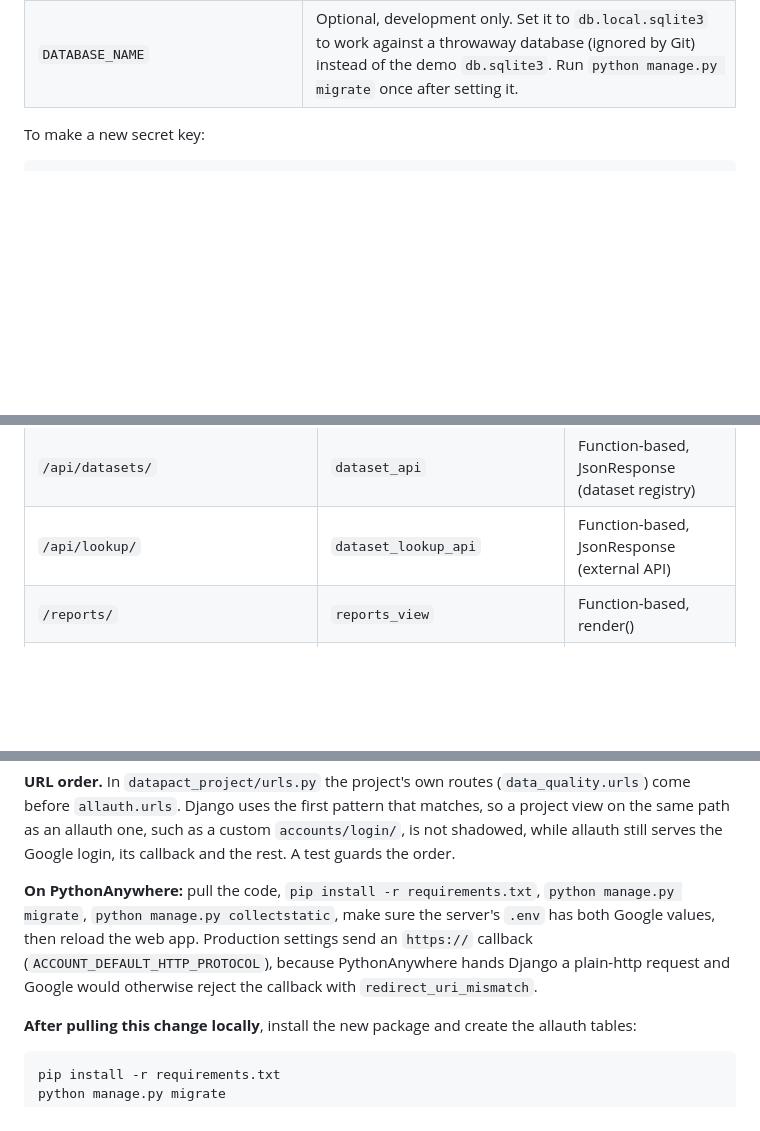
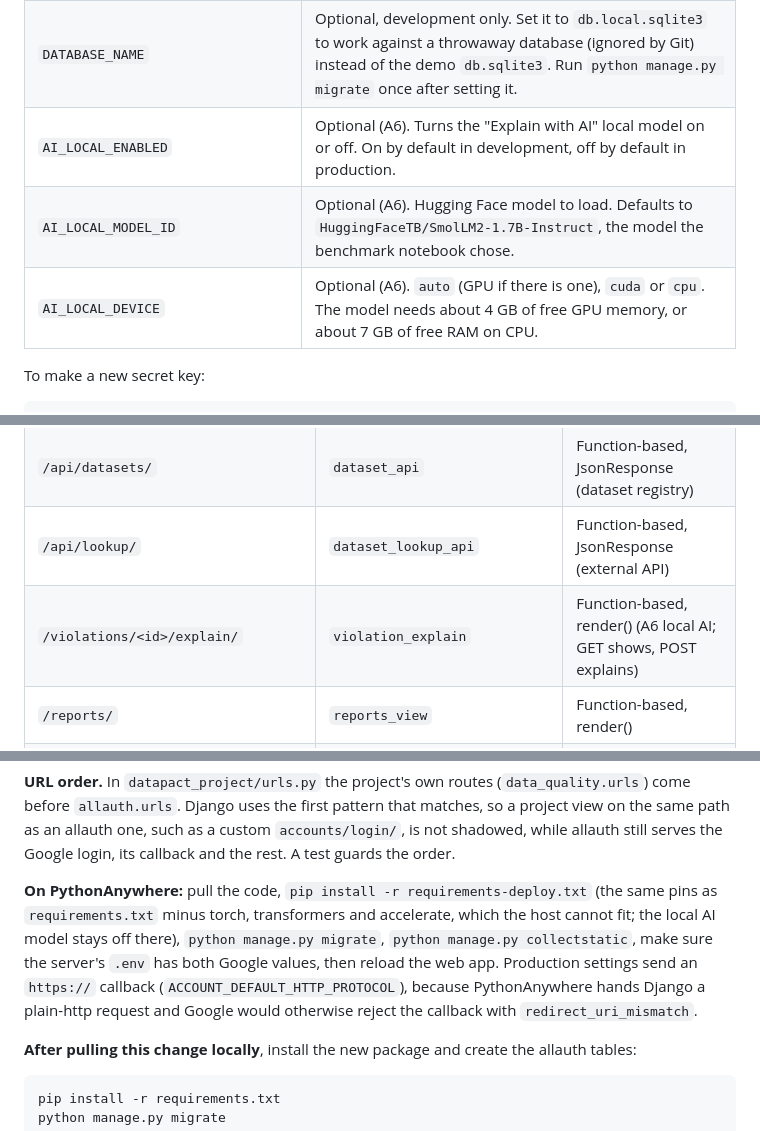
Before and after one commit to S1attaro/15_DataPact, a Markdown page: README.md, 3 parts joined by grey strips. Rendered like a GitHub page; blank space fills up the shorter version.

Commit message:
docs(readme): document the explain page, its settings and deploy installs
Adds the new route to the pages table, the three AI_LOCAL_* variables to the
environment table, and points the PythonAnywhere steps at
requirements-deploy.txt so a deploy does not try to install torch.

Co-Authored-By: Claude Opus 5.5 <noreply@anthropic.com>

```diff
--- a/README.md
+++ b/README.md
@@ -82,6 +82,9 @@ python manage.py seed_demo
 | `GOOGLE_CLIENT_ID` / `GOOGLE_CLIENT_SECRET` | Optional. The OAuth client from the Google Cloud Console, used for Google sign-in (see "Google sign-in" below). Leave them blank and the site still runs; the Google button then shows a "not configured" note. |
 | `ACCOUNT_DEFAULT_HTTP_PROTOCOL` | Optional, production only. Defaults to `https` so Google gets an `https://` callback behind PythonAnywhere's proxy. Set it to `http` only to try production mode over plain http on your own machine. |
 | `DATABASE_NAME` | Optional, development only. Set it to `db.local.sqlite3` to work against a throwaway database (ignored by Git) instead of the demo `db.sqlite3`. Run `python manage.py migrate` once after setting it. |
+| `AI_LOCAL_ENABLED` | Optional (A6). Turns the "Explain with AI" local model on or off. On by default in development, off by default in production. |
+| `AI_LOCAL_MODEL_ID` | Optional (A6). Hugging Face model to load. Defaults to `HuggingFaceTB/SmolLM2-1.7B-Instruct`, the model the benchmark notebook chose. |
+| `AI_LOCAL_DEVICE` | Optional (A6). `auto` (GPU if there is one), `cuda` or `cpu`. The model needs about 4 GB of free GPU memory, or about 7 GB of free RAM on CPU. |
 
 To make a new secret key:
 
@@ -136,6 +139,7 @@ Skip that step and the pages still render, just without the content hash in the
 | `/vega-lite/chart<n>.json` | `vega_chart_spec` | Function-based, JsonResponse (chart spec) |
 | `/api/datasets/` | `dataset_api` | Function-based, JsonResponse (dataset registry) |
 | `/api/lookup/` | `dataset_lookup_api` | Function-based, JsonResponse (external API) |
+| `/violations/<id>/explain/` | `violation_explain` | Function-based, render() (A6 local AI; GET shows, POST explains) |
 | `/reports/` | `reports_view` | Function-based, render() |
 | `/reports/export/validation-runs.csv` | `export_validation_runs_csv` | Function-based, CSV via HttpResponse |
 | `/reports/export/validation-runs.json` | `export_validation_runs_json` | Function-based, JsonResponse |
@@ -307,7 +311,7 @@ Google matches redirect URIs exactly, including the trailing slash, and `localho
 
 **URL order.** In `datapact_project/urls.py` the project's own routes (`data_quality.urls`) come before `allauth.urls`. Django uses the first pattern that matches, so a project view on the same path as an allauth one, such as a custom `accounts/login/`, is not shadowed, while allauth still serves the Google login, its callback and the rest. A test guards the order.
 
-**On PythonAnywhere:** pull the code, `pip install -r requirements.txt`, `python manage.py migrate`, `python manage.py collectstatic`, make sure the server's `.env` has both Google values, then reload the web app. Production settings send an `https://` callback (`ACCOUNT_DEFAULT_HTTP_PROTOCOL`), because PythonAnywhere hands Django a plain-http request and Google would otherwise reject the callback with `redirect_uri_mismatch`.
+**On PythonAnywhere:** pull the code, `pip install -r requirements-deploy.txt` (the same pins as `requirements.txt` minus torch, transformers and accelerate, which the host cannot fit; the local AI model stays off there), `python manage.py migrate`, `python manage.py collectstatic`, make sure the server's `.env` has both Google values, then reload the web app. Production settings send an `https://` callback (`ACCOUNT_DEFAULT_HTTP_PROTOCOL`), because PythonAnywhere hands Django a plain-http request and Google would otherwise reject the callback with `redirect_uri_mismatch`.
 
 **After pulling this change locally**, install the new package and create the allauth tables:
 
```
